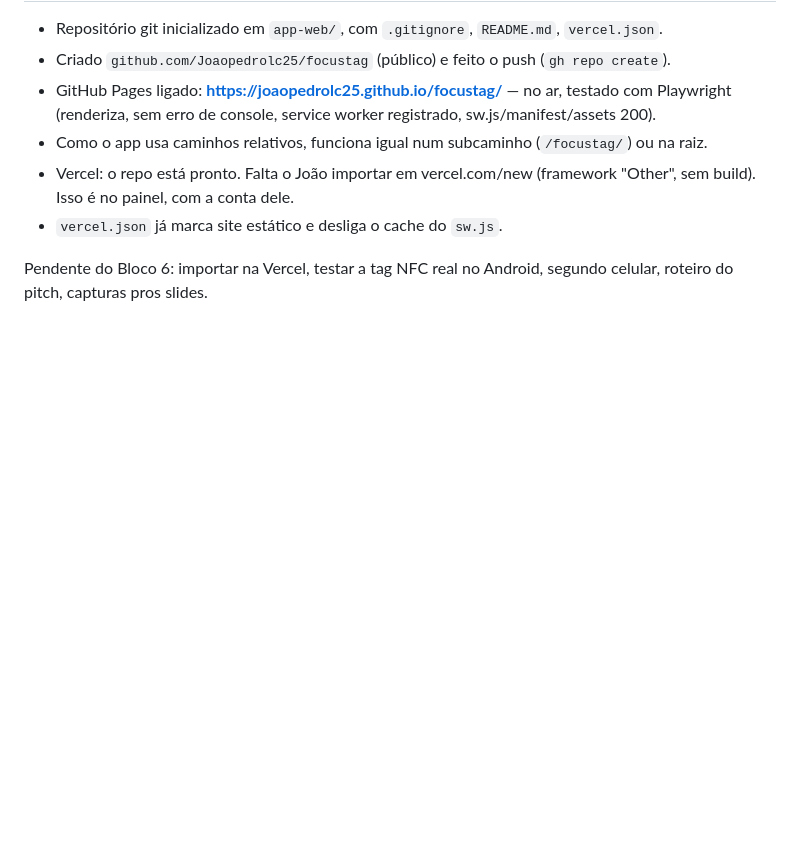
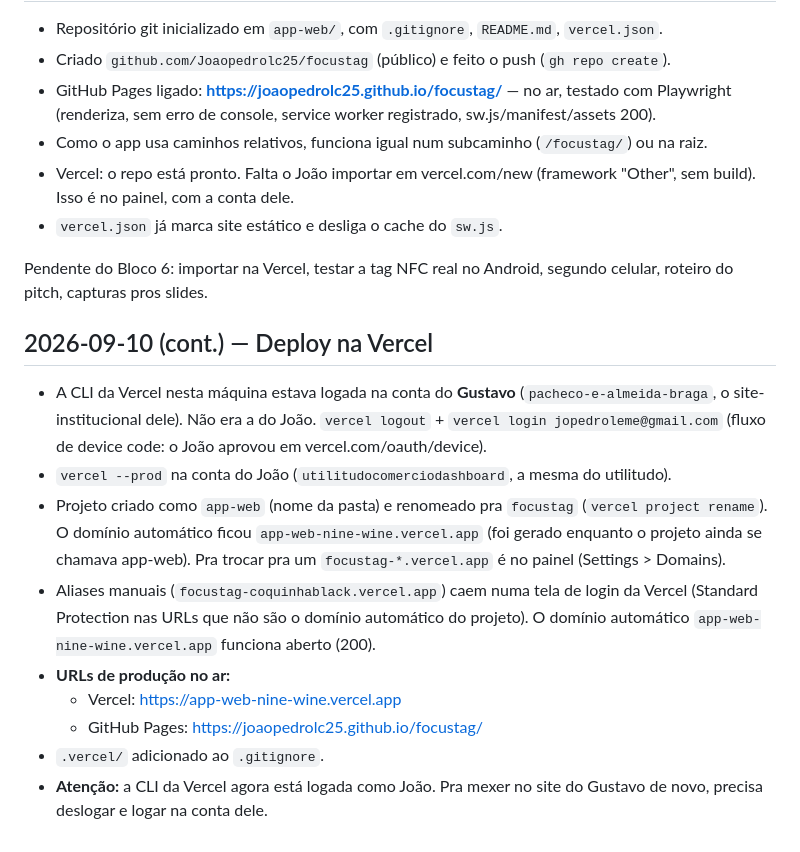
Before and after one commit to Joaopedrolc25/focustag, a Markdown page: DIARIO.md, the part around the change. Drawn GitHub-style; blank space fills up the shorter version.

Commit message:
docs: deploy na Vercel

```diff
--- a/DIARIO.md
+++ b/DIARIO.md
@@ -115,3 +115,22 @@ Sem erros de console no fluxo completo (testado com Playwright). Falta o Bloco 6
 
 Pendente do Bloco 6: importar na Vercel, testar a tag NFC real no Android, segundo celular,
 roteiro do pitch, capturas pros slides.
+
+## 2026-09-10 (cont.) — Deploy na Vercel
+
+- A CLI da Vercel nesta máquina estava logada na conta do **Gustavo** (`pacheco-e-almeida-braga`,
+  o site-institucional dele). Não era a do João. `vercel logout` + `vercel login jopedroleme@gmail.com`
+  (fluxo de device code: o João aprovou em vercel.com/oauth/device).
+- `vercel --prod` na conta do João (`utilitudocomerciodashboard`, a mesma do utilitudo).
+- Projeto criado como `app-web` (nome da pasta) e renomeado pra `focustag` (`vercel project rename`).
+  O domínio automático ficou `app-web-nine-wine.vercel.app` (foi gerado enquanto o projeto ainda
+  se chamava app-web). Pra trocar pra um `focustag-*.vercel.app` é no painel (Settings > Domains).
+- Aliases manuais (`focustag-coquinhablack.vercel.app`) caem numa tela de login da Vercel
+  (Standard Protection nas URLs que não são o domínio automático do projeto). O domínio
+  automático `app-web-nine-wine.vercel.app` funciona aberto (200).
+- **URLs de produção no ar:**
+  - Vercel: https://app-web-nine-wine.vercel.app
+  - GitHub Pages: https://joaopedrolc25.github.io/focustag/
+- `.vercel/` adicionado ao `.gitignore`.
+- **Atenção:** a CLI da Vercel agora está logada como João. Pra mexer no site do Gustavo de
+  novo, precisa deslogar e logar na conta dele.
```
Also changed, not shown: CHECKLIST.md (+2 -2 lines).
